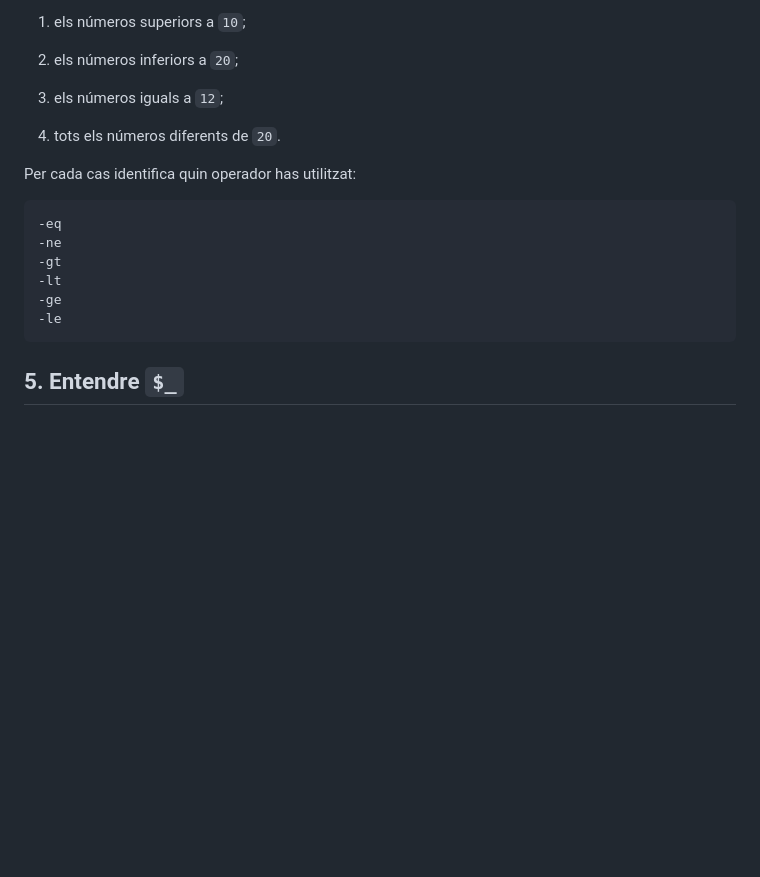
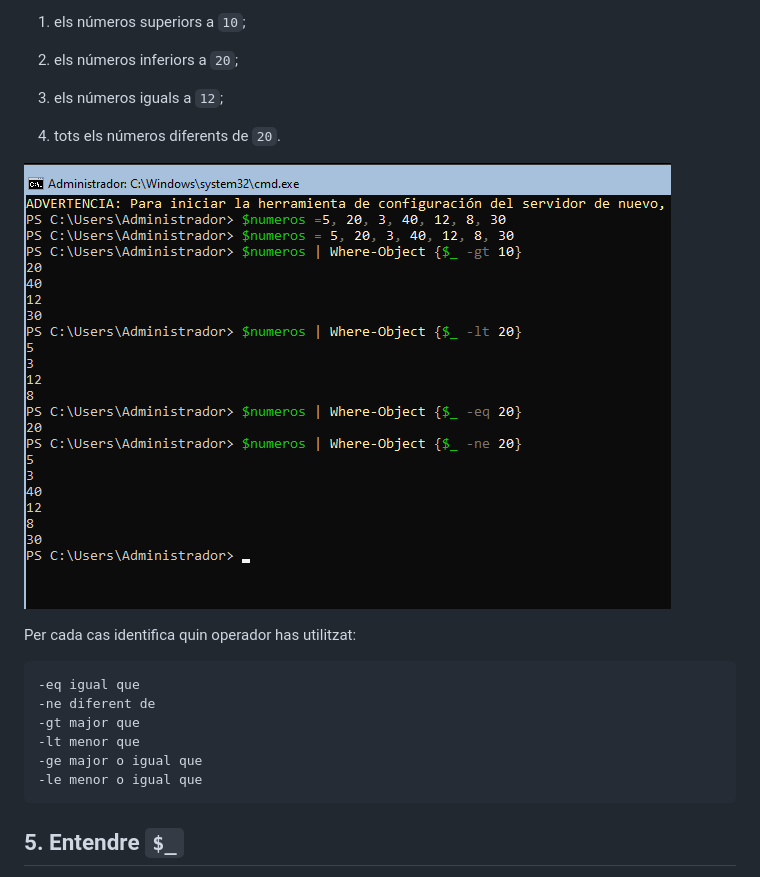
Before and after one commit to damiavinas07/2ASIX-ASO-2026-2027, a Markdown page: powershell/06.01 Select-Object i Where-Object.md, the part around the change. GitHub-like rendering; pictures changed too: powershell/IMG/6.1 select-object i where-object/4.primer filtre.png (added); blank space fills up the shorter version.

Commit message:
4. primer filtres

````diff
--- a/powershell/06.01 Select-Object i Where-Object.md
+++ b/powershell/06.01 Select-Object i Where-Object.md
@@ -131,15 +131,17 @@ Utilitzant `Where-Object`, mostra (adjunta comandes):
 
 4. tots els números diferents de `20`.
 
+![alt text](./IMG/6.1%20select-object%20i%20where-object/4.primer%20filtre.png)
+
 Per cada cas identifica quin operador has utilitzat:
 
 ```
--eq
--ne
--gt
--lt
--ge
--le
+-eq igual que
+-ne diferent de
+-gt major que
+-lt menor que
+-ge major o igual que
+-le menor o igual que
 ```
 ## 5. Entendre `$_`
 
````
